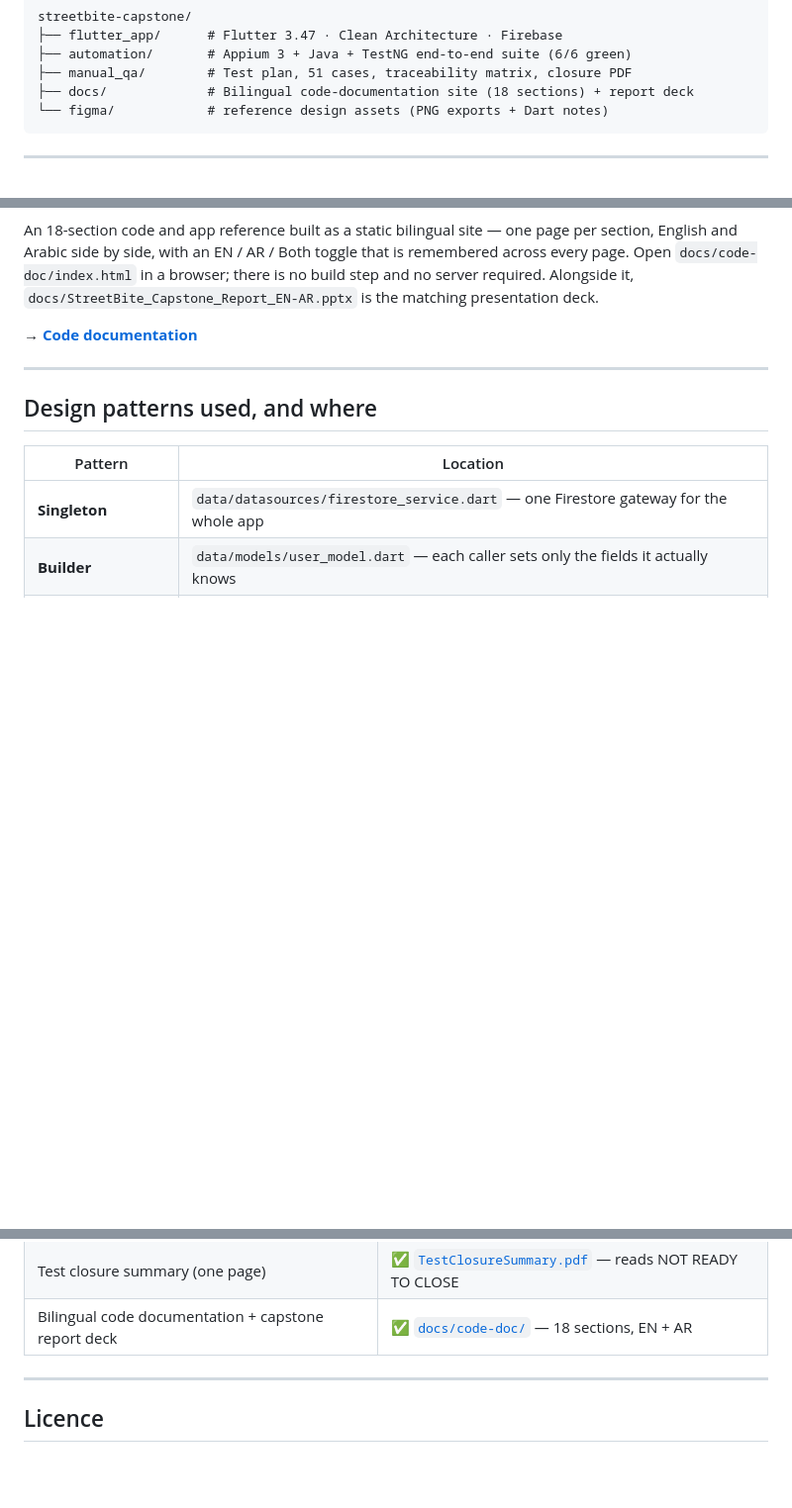
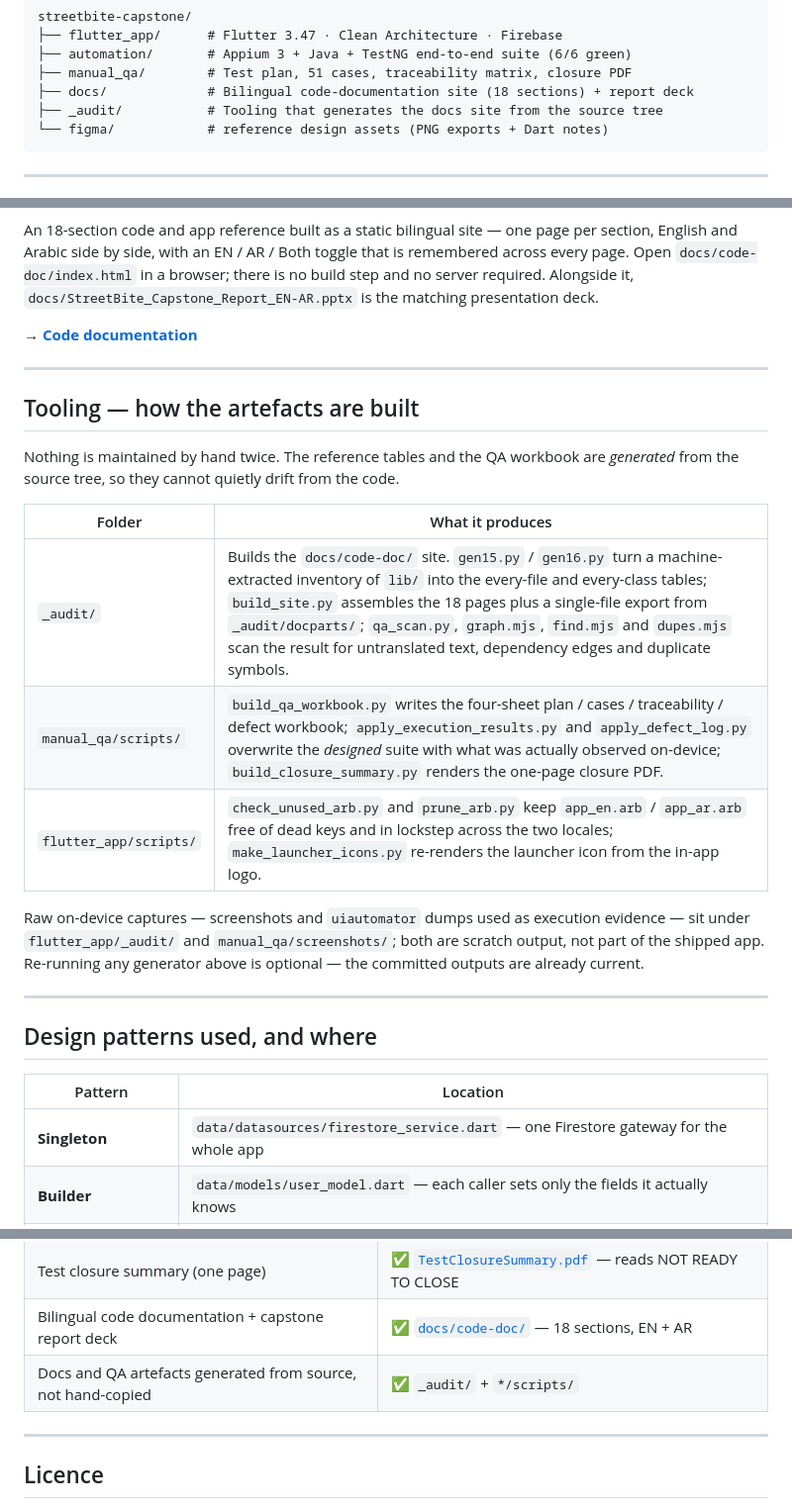
Before and after one commit to MahmoudMuslim/streetbite_capstone, a Markdown page: README.md, 3 parts joined by grey strips. Shown at 99% size. GitHub-like rendering; blank space fills up the shorter version.

Commit message:
docs(audit): add _audit tooling info and update README documentation
- Added `_audit/` folder description for tooling that generates the docs site
- Documented automated generation of artefacts from source tree in README
- Included details on scripts for code documentation, QA workbook, and Flutter app
- Clarified raw device capture handling and output update process
- Added summary line about generated docs and QA artefacts in README index table

````diff
--- a/README.md
+++ b/README.md
@@ -14,6 +14,7 @@ streetbite-capstone/
 ├── automation/       # Appium 3 + Java + TestNG end-to-end suite (6/6 green)
 ├── manual_qa/        # Test plan, 51 cases, traceability matrix, closure PDF
 ├── docs/             # Bilingual code-documentation site (18 sections) + report deck
+├── _audit/           # Tooling that generates the docs site from the source tree
 └── figma/            # reference design assets (PNG exports + Dart notes)
 ```
 
@@ -93,6 +94,24 @@ there is no build step and no server required. Alongside it,
 
 ---
 
+## Tooling — how the artefacts are built
+
+Nothing is maintained by hand twice. The reference tables and the QA workbook are
+*generated* from the source tree, so they cannot quietly drift from the code.
+
+| Folder | What it produces |
+|---|---|
+| `_audit/` | Builds the `docs/code-doc/` site. `gen15.py` / `gen16.py` turn a machine-extracted inventory of `lib/` into the every-file and every-class tables; `build_site.py` assembles the 18 pages plus a single-file export from `_audit/docparts/`; `qa_scan.py`, `graph.mjs`, `find.mjs` and `dupes.mjs` scan the result for untranslated text, dependency edges and duplicate symbols. |
+| `manual_qa/scripts/` | `build_qa_workbook.py` writes the four-sheet plan / cases / traceability / defect workbook; `apply_execution_results.py` and `apply_defect_log.py` overwrite the *designed* suite with what was actually observed on-device; `build_closure_summary.py` renders the one-page closure PDF. |
+| `flutter_app/scripts/` | `check_unused_arb.py` and `prune_arb.py` keep `app_en.arb` / `app_ar.arb` free of dead keys and in lockstep across the two locales; `make_launcher_icons.py` re-renders the launcher icon from the in-app logo. |
+
+Raw on-device captures — screenshots and `uiautomator` dumps used as execution
+evidence — sit under `flutter_app/_audit/` and `manual_qa/screenshots/`; both are
+scratch output, not part of the shipped app. Re-running any generator above is
+optional — the committed outputs are already current.
+
+---
+
 ## Design patterns used, and where
 
 | Pattern | Location |
@@ -157,6 +176,7 @@ reuse is always a one-line import.
 | Test plan + suites + traceability matrix | ✅ [`manual_qa/`](manual_qa/) — 17/51 cases executed |
 | Test closure summary (one page) | ✅ [`TestClosureSummary.pdf`](manual_qa/TestClosureSummary.pdf) — reads NOT READY TO CLOSE |
 | Bilingual code documentation + capstone report deck | ✅ [`docs/code-doc/`](docs/code-doc/index.html) — 18 sections, EN + AR |
+| Docs and QA artefacts generated from source, not hand-copied | ✅ `_audit/` + `*/scripts/` |
 
 ---
 
````
